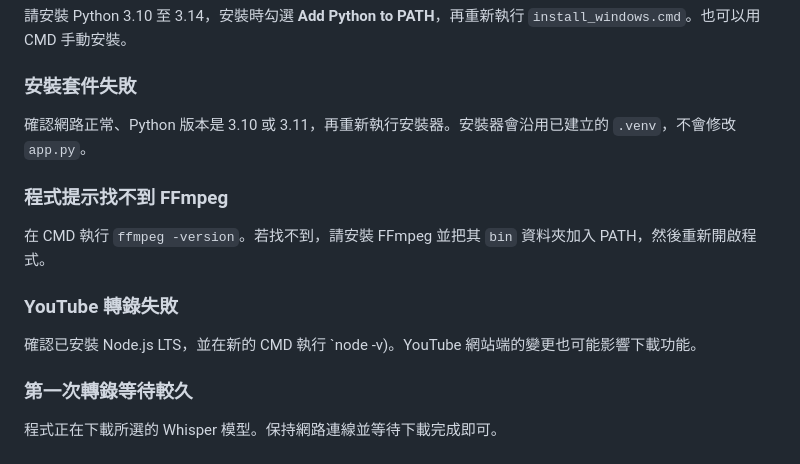
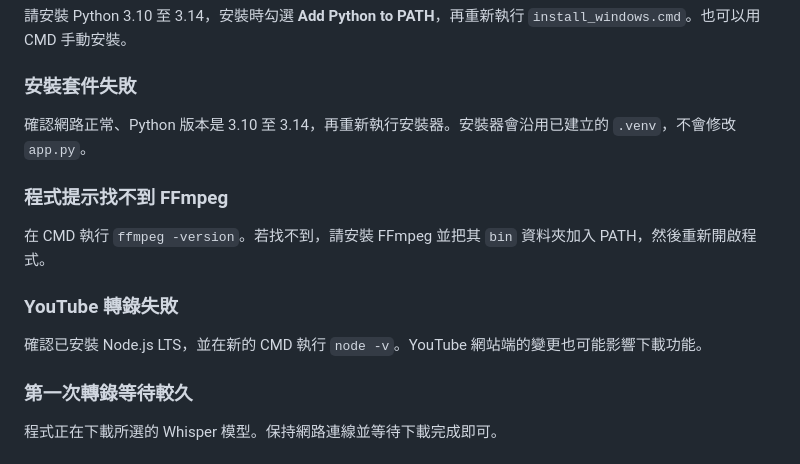
Before and after one commit to dw5000tw-33/whisper-transcriber, a Markdown page: README.md, the part around the change. Drawn GitHub-style.

Commit message:
Correct Windows setup troubleshooting text

```diff
--- a/README.md
+++ b/README.md
@@ -83,7 +83,7 @@ py -3.11 -m venv .venv
 
 ### 安裝套件失敗
 
-確認網路正常、Python 版本是 3.10 或 3.11，再重新執行安裝器。安裝器會沿用已建立的 `.venv`，不會修改 `app.py`。
+確認網路正常、Python 版本是 3.10 至 3.14，再重新執行安裝器。安裝器會沿用已建立的 `.venv`，不會修改 `app.py`。
 
 ### 程式提示找不到 FFmpeg
 
@@ -91,7 +91,7 @@ py -3.11 -m venv .venv
 
 ### YouTube 轉錄失敗
 
-確認已安裝 Node.js LTS，並在新的 CMD 執行 `node -v)。YouTube 網站端的變更也可能影響下載功能。
+確認已安裝 Node.js LTS，並在新的 CMD 執行 `node -v`。YouTube 網站端的變更也可能影響下載功能。
 
 ### 第一次轉錄等待較久
 
```
